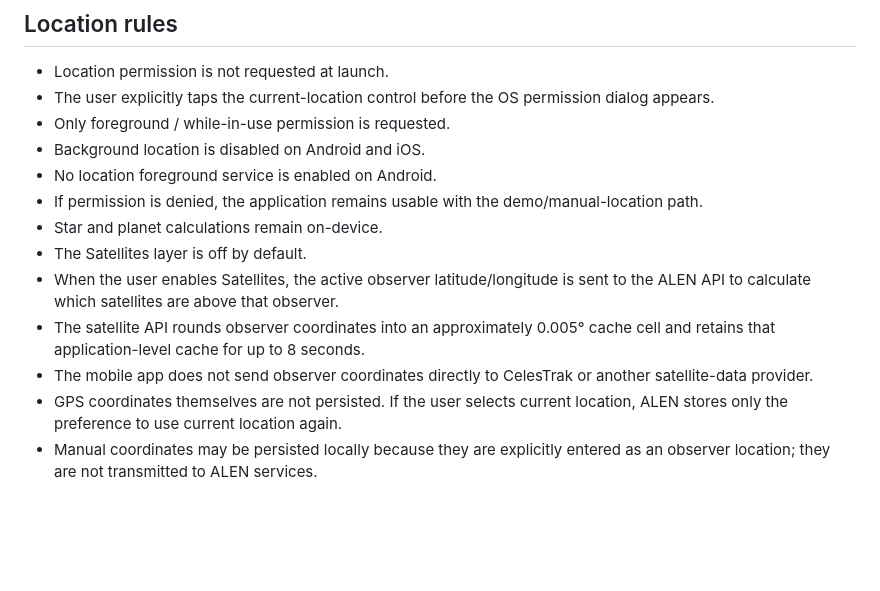
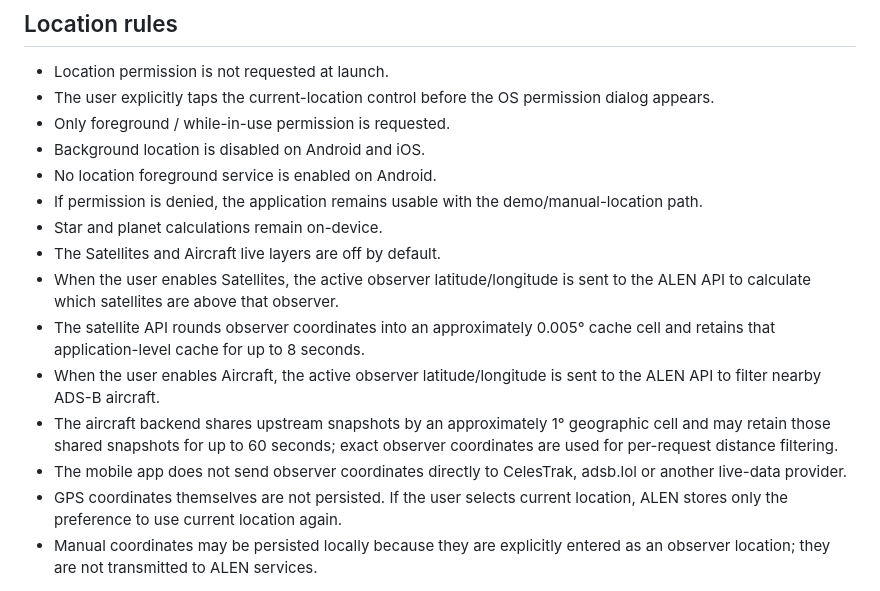
Before and after one commit to Frazmcc/ALEN, a Markdown page: mobile/docs/PRIVACY_DATA_MAP.md, the part around the change. Drawn GitHub-style; blank space fills up the shorter version.

Commit message:
Document aircraft location processing

```diff
--- a/mobile/docs/PRIVACY_DATA_MAP.md
+++ b/mobile/docs/PRIVACY_DATA_MAP.md
@@ -29,10 +29,12 @@ Update this file whenever a feature changes what data is collected, processed, s
 - No location foreground service is enabled on Android.
 - If permission is denied, the application remains usable with the demo/manual-location path.
 - Star and planet calculations remain on-device.
-- The Satellites layer is off by default.
+- The Satellites and Aircraft live layers are off by default.
 - When the user enables Satellites, the active observer latitude/longitude is sent to the ALEN API to calculate which satellites are above that observer.
 - The satellite API rounds observer coordinates into an approximately 0.005° cache cell and retains that application-level cache for up to 8 seconds.
-- The mobile app does not send observer coordinates directly to CelesTrak or another satellite-data provider.
+- When the user enables Aircraft, the active observer latitude/longitude is sent to the ALEN API to filter nearby ADS-B aircraft.
+- The aircraft backend shares upstream snapshots by an approximately 1° geographic cell and may retain those shared snapshots for up to 60 seconds; exact observer coordinates are used for per-request distance filtering.
+- The mobile app does not send observer coordinates directly to CelesTrak, adsb.lol or another live-data provider.
 - GPS coordinates themselves are not persisted. If the user selects current location, ALEN stores only the preference to use current location again.
 - Manual coordinates may be persisted locally because they are explicitly entered as an observer location; they are not transmitted to ALEN services.
 
```
